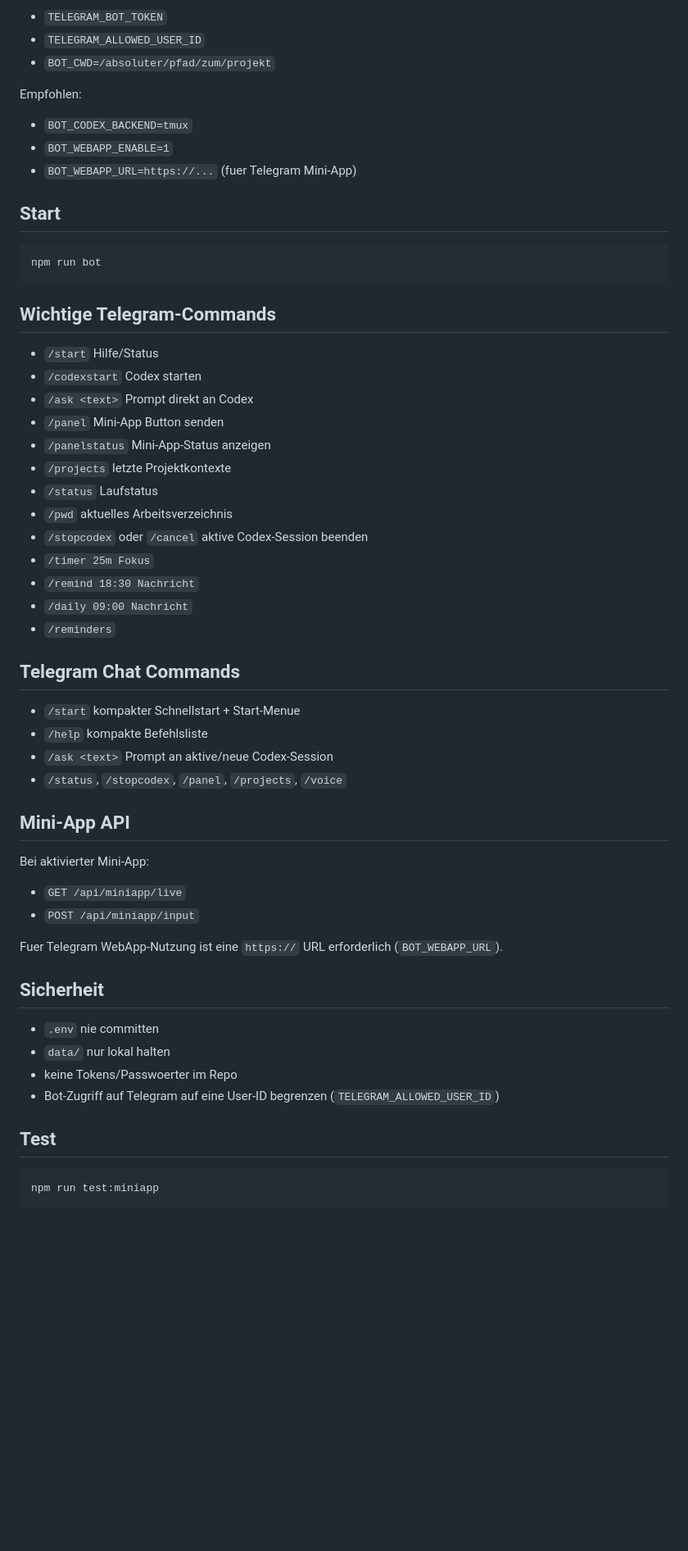
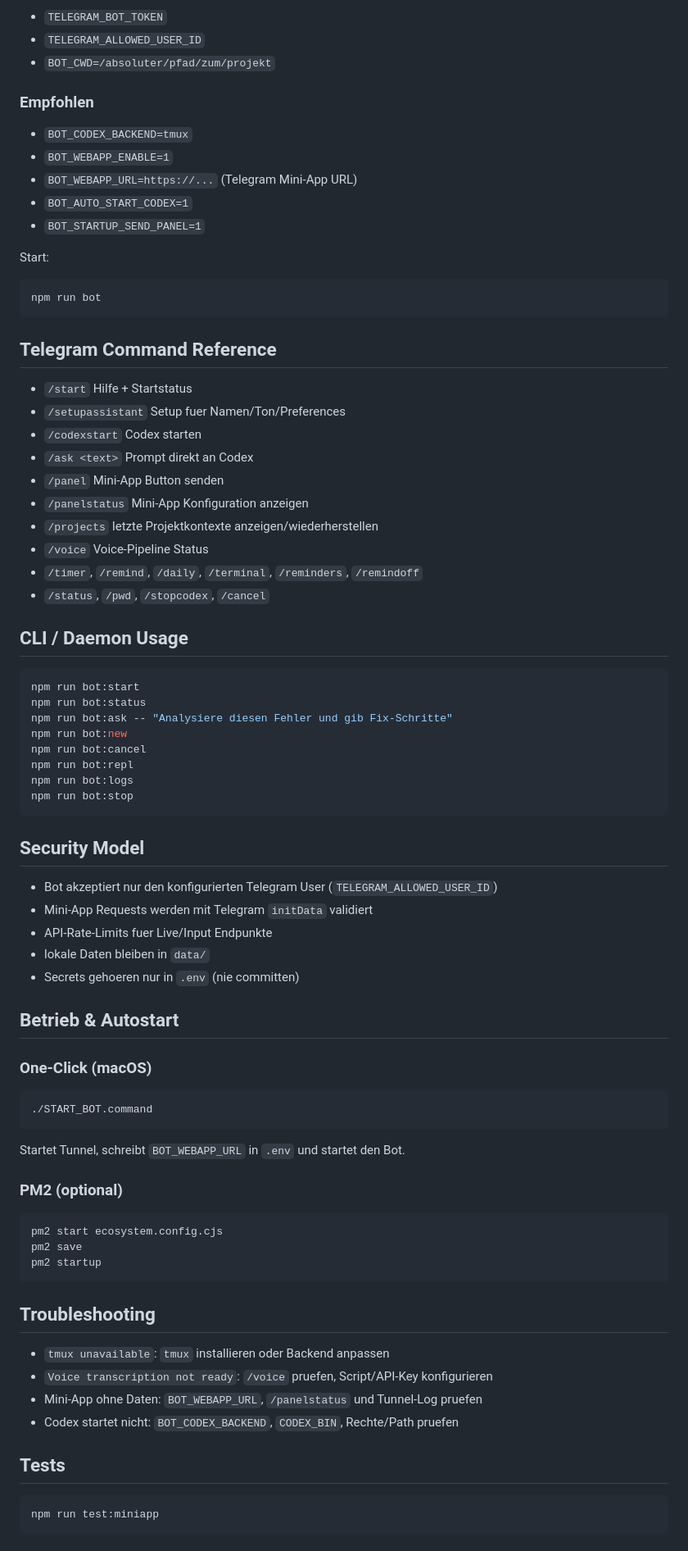
Before and after one commit to Jak989/TermBot, a Markdown page: README.md, the part around one of its changes. Shown at 82% size. GitHub-like rendering; blank space fills up the shorter version.

````diff
--- a/README.md
+++ b/README.md
@@ -53,58 +75,80 @@ Mindestens in `.env` setzen:
 - `TELEGRAM_ALLOWED_USER_ID`
 - `BOT_CWD=/absoluter/pfad/zum/projekt`
 
-Empfohlen:
+### Empfohlen
 
 - `BOT_CODEX_BACKEND=tmux`
 - `BOT_WEBAPP_ENABLE=1`
-- `BOT_WEBAPP_URL=https://...` (fuer Telegram Mini-App)
+- `BOT_WEBAPP_URL=https://...` (Telegram Mini-App URL)
+- `BOT_AUTO_START_CODEX=1`
+- `BOT_STARTUP_SEND_PANEL=1`
 
-## Start
+Start:
 
 ```bash
 npm run bot
 ```
 
-## Wichtige Telegram-Commands
+## Telegram Command Reference
 
-- `/start` Hilfe/Status
+- `/start` Hilfe + Startstatus
+- `/setupassistant` Setup fuer Namen/Ton/Preferences
 - `/codexstart` Codex starten
 - `/ask <text>` Prompt direkt an Codex
 - `/panel` Mini-App Button senden
-- `/panelstatus` Mini-App-Status anzeigen
-- `/projects` letzte Projektkontexte
-- `/status` Laufstatus
-- `/pwd` aktuelles Arbeitsverzeichnis
-- `/stopcodex` oder `/cancel` aktive Codex-Session beenden
-- `/timer 25m Fokus`
-- `/remind 18:30 Nachricht`
-- `/daily 09:00 Nachricht`
-- `/reminders`
+- `/panelstatus` Mini-App Konfiguration anzeigen
+- `/projects` letzte Projektkontexte anzeigen/wiederherstellen
+- `/voice` Voice-Pipeline Status
+- `/timer`, `/remind`, `/daily`, `/terminal`, `/reminders`, `/remindoff`
+- `/status`, `/pwd`, `/stopcodex`, `/cancel`
 
-## Telegram Chat Commands
+## CLI / Daemon Usage
 
-- `/start` kompakter Schnellstart + Start-Menue
-- `/help` kompakte Befehlsliste
-- `/ask <text>` Prompt an aktive/neue Codex-Session
-- `/status`, `/stopcodex`, `/panel`, `/projects`, `/voice`
+```bash
+npm run bot:start
+npm run bot:status
+npm run bot:ask -- "Analysiere diesen Fehler und gib Fix-Schritte"
+npm run bot:new
+npm run bot:cancel
+npm run bot:repl
+npm run bot:logs
+npm run bot:stop
+```
 
-## Mini-App API
+## Security Model
 
-Bei aktivierter Mini-App:
+- Bot akzeptiert nur den konfigurierten Telegram User (`TELEGRAM_ALLOWED_USER_ID`)
+- Mini-App Requests werden mit Telegram `initData` validiert
+- API-Rate-Limits fuer Live/Input Endpunkte
+- lokale Daten bleiben in `data/`
+- Secrets gehoeren nur in `.env` (nie committen)
 
-- `GET /api/miniapp/live`
-- `POST /api/miniapp/input`
+## Betrieb & Autostart
 
-Fuer Telegram WebApp-Nutzung ist eine `https://` URL erforderlich (`BOT_WEBAPP_URL`).
+### One-Click (macOS)
 
-## Sicherheit
+```bash
+./START_BOT.command
+```
 
-- `.env` nie committen
-- `data/` nur lokal halten
-- keine Tokens/Passwoerter im Repo
-- Bot-Zugriff auf Telegram auf eine User-ID begrenzen (`TELEGRAM_ALLOWED_USER_ID`)
+Startet Tunnel, schreibt `BOT_WEBAPP_URL` in `.env` und startet den Bot.
 
-## Test
+### PM2 (optional)
+
+```bash
+pm2 start ecosystem.config.cjs
+pm2 save
+pm2 startup
+```
+
+## Troubleshooting
+
+- `tmux unavailable`: `tmux` installieren oder Backend anpassen
+- `Voice transcription not ready`: `/voice` pruefen, Script/API-Key konfigurieren
+- Mini-App ohne Daten: `BOT_WEBAPP_URL`, `/panelstatus` und Tunnel-Log pruefen
+- Codex startet nicht: `BOT_CODEX_BACKEND`, `CODEX_BIN`, Rechte/Path pruefen
+
+## Tests
 
 ```bash
 npm run test:miniapp
````
Also changed, not shown: other parts of README.md (+56 -30 lines).
